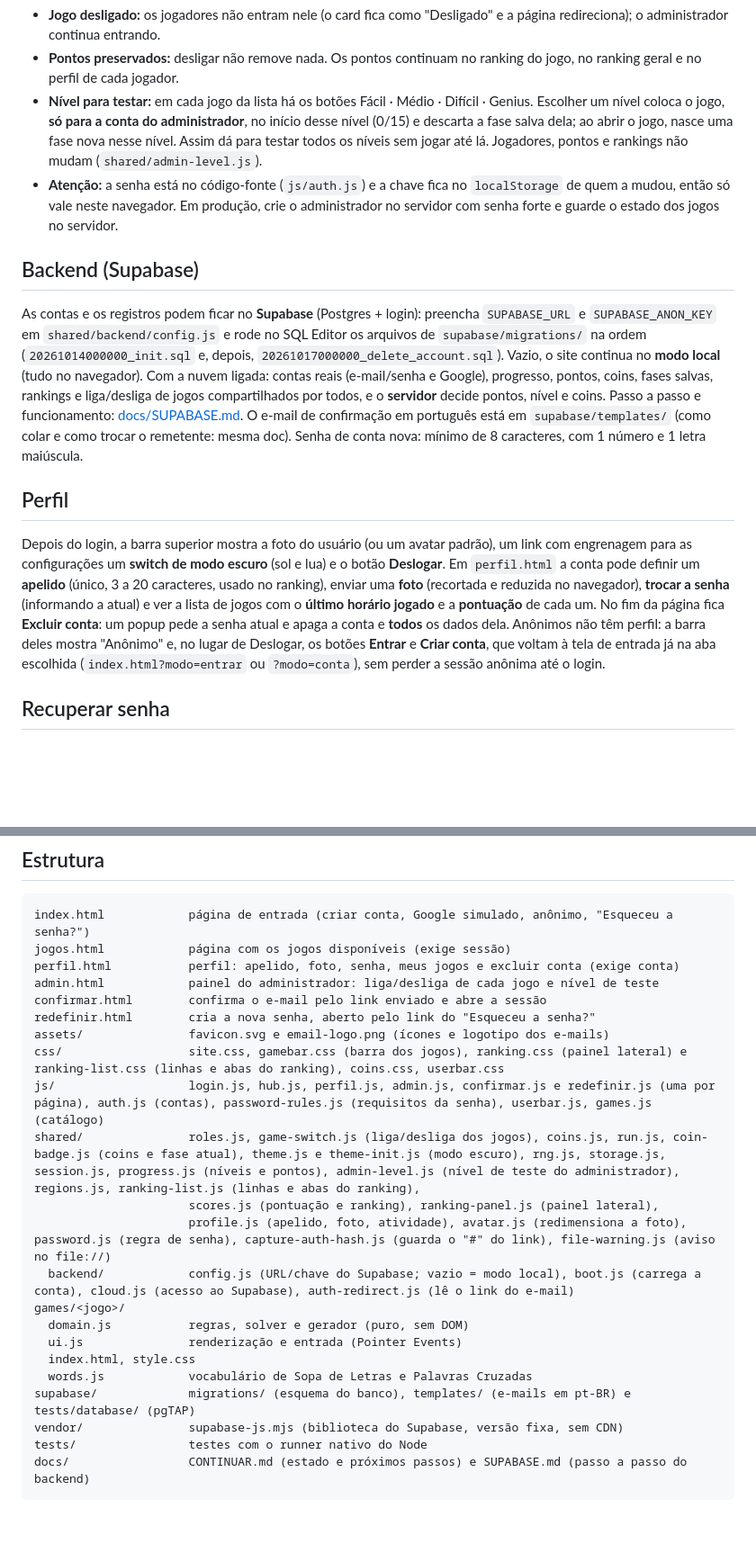
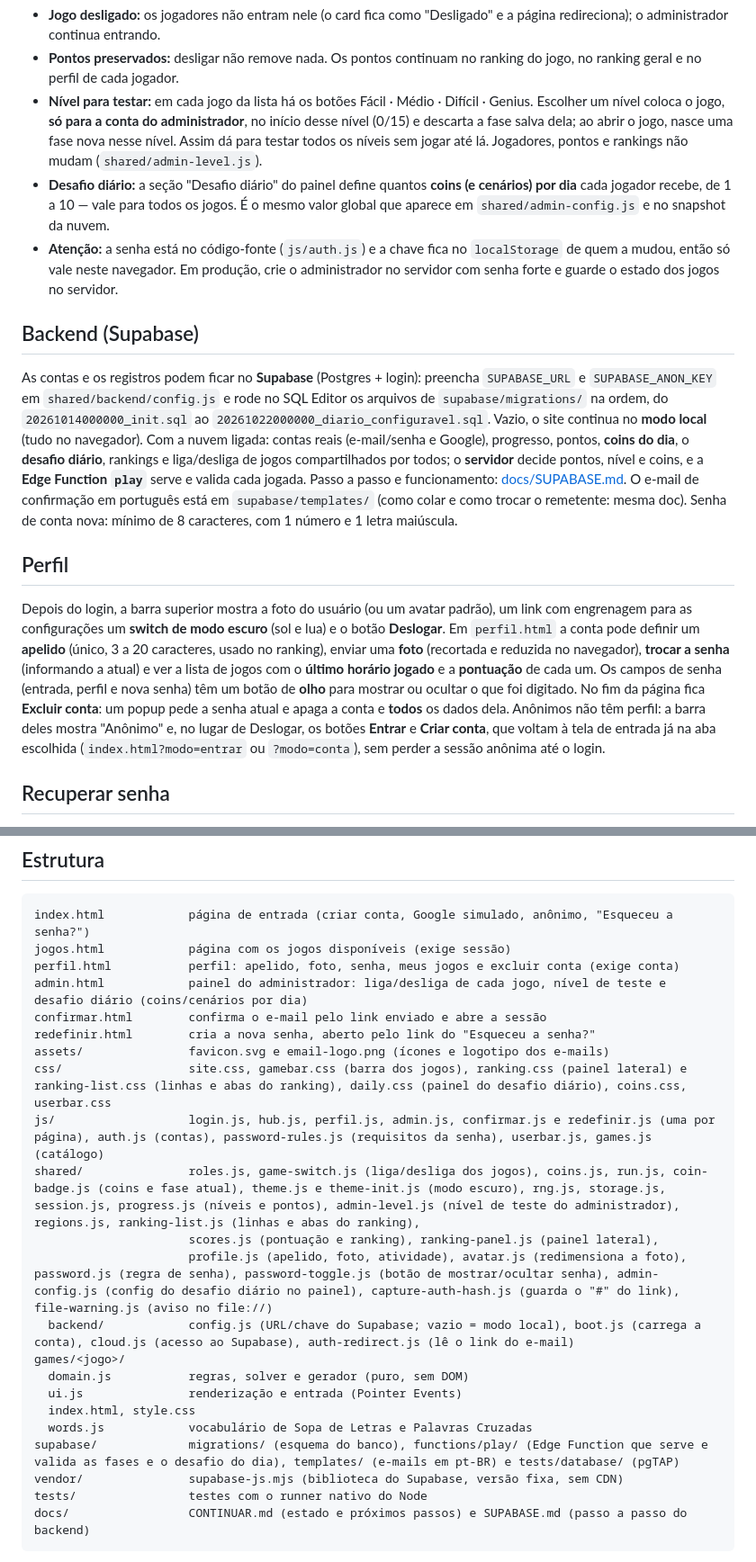
Before and after one commit to FelipeSHonorato/webminigames, a Markdown page: README.md, 2 parts joined by grey strips. Shown at 90% size. GitHub-like rendering; blank space fills up the shorter version.

```diff
--- a/README.md
+++ b/README.md
@@ -34,15 +45,16 @@ No **modo local** existe uma conta administradora, criada automaticamente na pri
 - **Jogo desligado:** os jogadores não entram nele (o card fica como "Desligado" e a página redireciona); o administrador continua entrando.
 - **Pontos preservados:** desligar não remove nada. Os pontos continuam no ranking do jogo, no ranking geral e no perfil de cada jogador.
 - **Nível para testar:** em cada jogo da lista há os botões Fácil · Médio · Difícil · Genius. Escolher um nível coloca o jogo, **só para a conta do administrador**, no início desse nível (0/15) e descarta a fase salva dela; ao abrir o jogo, nasce uma fase nova nesse nível. Assim dá para testar todos os níveis sem jogar até lá. Jogadores, pontos e rankings não mudam (`shared/admin-level.js`).
+- **Desafio diário:** a seção "Desafio diário" do painel define quantos **coins (e cenários) por dia** cada jogador recebe, de 1 a 10 — vale para todos os jogos. É o mesmo valor global que aparece em `shared/admin-config.js` e no snapshot da nuvem.
 - **Atenção:** a senha está no código-fonte (`js/auth.js`) e a chave fica no `localStorage` de quem a mudou, então só vale neste navegador. Em produção, crie o administrador no servidor com senha forte e guarde o estado dos jogos no servidor.
 
 ## Backend (Supabase)
 
-As contas e os registros podem ficar no **Supabase** (Postgres + login): preencha `SUPABASE_URL` e `SUPABASE_ANON_KEY` em `shared/backend/config.js` e rode no SQL Editor os arquivos de `supabase/migrations/` na ordem (`20261014000000_init.sql` e, depois, `20261017000000_delete_account.sql`). Vazio, o site continua no **modo local** (tudo no navegador). Com a nuvem ligada: contas reais (e-mail/senha e Google), progresso, pontos, coins, fases salvas, rankings e liga/desliga de jogos compartilhados por todos, e o **servidor** decide pontos, nível e coins. Passo a passo e funcionamento: [docs/SUPABASE.md](docs/SUPABASE.md). O e-mail de confirmação em português está em `supabase/templates/` (como colar e como trocar o remetente: mesma doc). Senha de conta nova: mínimo de 8 caracteres, com 1 número e 1 letra maiúscula.
+As contas e os registros podem ficar no **Supabase** (Postgres + login): preencha `SUPABASE_URL` e `SUPABASE_ANON_KEY` em `shared/backend/config.js` e rode no SQL Editor os arquivos de `supabase/migrations/` na ordem, do `20261014000000_init.sql` ao `20261022000000_diario_configuravel.sql`. Vazio, o site continua no **modo local** (tudo no navegador). Com a nuvem ligada: contas reais (e-mail/senha e Google), progresso, pontos, **coins do dia**, o **desafio diário**, rankings e liga/desliga de jogos compartilhados por todos; o **servidor** decide pontos, nível e coins, e a **Edge Function `play`** serve e valida cada jogada. Passo a passo e funcionamento: [docs/SUPABASE.md](docs/SUPABASE.md). O e-mail de confirmação em português está em `supabase/templates/` (como colar e como trocar o remetente: mesma doc). Senha de conta nova: mínimo de 8 caracteres, com 1 número e 1 letra maiúscula.
 
 ## Perfil
 
-Depois do login, a barra superior mostra a foto do usuário (ou um avatar padrão), um link com engrenagem para as configurações um **switch de modo escuro** (sol e lua) e o botão **Deslogar**. Em `perfil.html` a conta pode definir um **apelido** (único, 3 a 20 caracteres, usado no ranking), enviar uma **foto** (recortada e reduzida no navegador), **trocar a senha** (informando a atual) e ver a lista de jogos com o **último horário jogado** e a **pontuação** de cada um. No fim da página fica **Excluir conta**: um popup pede a senha atual e apaga a conta e **todos** os dados dela. Anônimos não têm perfil: a barra deles mostra "Anônimo" e, no lugar de Deslogar, os botões **Entrar** e **Criar conta**, que voltam à tela de entrada já na aba escolhida (`index.html?modo=entrar` ou `?modo=conta`), sem perder a sessão anônima até o login.
+Depois do login, a barra superior mostra a foto do usuário (ou um avatar padrão), um link com engrenagem para as configurações um **switch de modo escuro** (sol e lua) e o botão **Deslogar**. Em `perfil.html` a conta pode definir um **apelido** (único, 3 a 20 caracteres, usado no ranking), enviar uma **foto** (recortada e reduzida no navegador), **trocar a senha** (informando a atual) e ver a lista de jogos com o **último horário jogado** e a **pontuação** de cada um. Os campos de senha (entrada, perfil e nova senha) têm um botão de **olho** para mostrar ou ocultar o que foi digitado. No fim da página fica **Excluir conta**: um popup pede a senha atual e apaga a conta e **todos** os dados dela. Anônimos não têm perfil: a barra deles mostra "Anônimo" e, no lugar de Deslogar, os botões **Entrar** e **Criar conta**, que voltam à tela de entrada já na aba escolhida (`index.html?modo=entrar` ou `?modo=conta`), sem perder a sessão anônima até o login.
 
 ## Recuperar senha
 
@@ -95,22 +107,22 @@ Como no modo local não há backend, o site fica totalmente estático. O workflo
 index.html            página de entrada (criar conta, Google simulado, anônimo, "Esqueceu a senha?")
 jogos.html            página com os jogos disponíveis (exige sessão)
 perfil.html           perfil: apelido, foto, senha, meus jogos e excluir conta (exige conta)
-admin.html            painel do administrador: liga/desliga de cada jogo e nível de teste
+admin.html            painel do administrador: liga/desliga de cada jogo, nível de teste e desafio diário (coins/cenários por dia)
 confirmar.html        confirma o e-mail pelo link enviado e abre a sessão
 redefinir.html        cria a nova senha, aberto pelo link do "Esqueceu a senha?"
 assets/               favicon.svg e email-logo.png (ícones e logotipo dos e-mails)
-css/                  site.css, gamebar.css (barra dos jogos), ranking.css (painel lateral) e ranking-list.css (linhas e abas do ranking), coins.css, userbar.css
+css/                  site.css, gamebar.css (barra dos jogos), ranking.css (painel lateral) e ranking-list.css (linhas e abas do ranking), daily.css (painel do desafio diário), coins.css, userbar.css
 js/                   login.js, hub.js, perfil.js, admin.js, confirmar.js e redefinir.js (uma por página), auth.js (contas), password-rules.js (requisitos da senha), userbar.js, games.js (catálogo)
 shared/               roles.js, game-switch.js (liga/desliga dos jogos), coins.js, run.js, coin-badge.js (coins e fase atual), theme.js e theme-init.js (modo escuro), rng.js, storage.js, session.js, progress.js (níveis e pontos), admin-level.js (nível de teste do administrador), regions.js, ranking-list.js (linhas e abas do ranking),
                       scores.js (pontuação e ranking), ranking-panel.js (painel lateral),
-                      profile.js (apelido, foto, atividade), avatar.js (redimensiona a foto), password.js (regra de senha), capture-auth-hash.js (guarda o "#" do link), file-warning.js (aviso no file://)
+                      profile.js (apelido, foto, atividade), avatar.js (redimensiona a foto), password.js (regra de senha), password-toggle.js (botão de mostrar/ocultar senha), admin-config.js (config do desafio diário no painel), capture-auth-hash.js (guarda o "#" do link), file-warning.js (aviso no file://)
   backend/            config.js (URL/chave do Supabase; vazio = modo local), boot.js (carrega a conta), cloud.js (acesso ao Supabase), auth-redirect.js (lê o link do e-mail)
 games/<jogo>/
   domain.js           regras, solver e gerador (puro, sem DOM)
   ui.js               renderização e entrada (Pointer Events)
   index.html, style.css
   words.js            vocabulário de Sopa de Letras e Palavras Cruzadas
-supabase/             migrations/ (esquema do banco), templates/ (e-mails em pt-BR) e tests/database/ (pgTAP)
+supabase/             migrations/ (esquema do banco), functions/play/ (Edge Function que serve e valida as fases e o desafio do dia), templates/ (e-mails em pt-BR) e tests/database/ (pgTAP)
 vendor/               supabase-js.mjs (biblioteca do Supabase, versão fixa, sem CDN)
 tests/                testes com o runner nativo do Node
 docs/                 CONTINUAR.md (estado e próximos passos) e SUPABASE.md (passo a passo do backend)
```
Also changed, not shown: other parts of README.md (+15 -4 lines).
